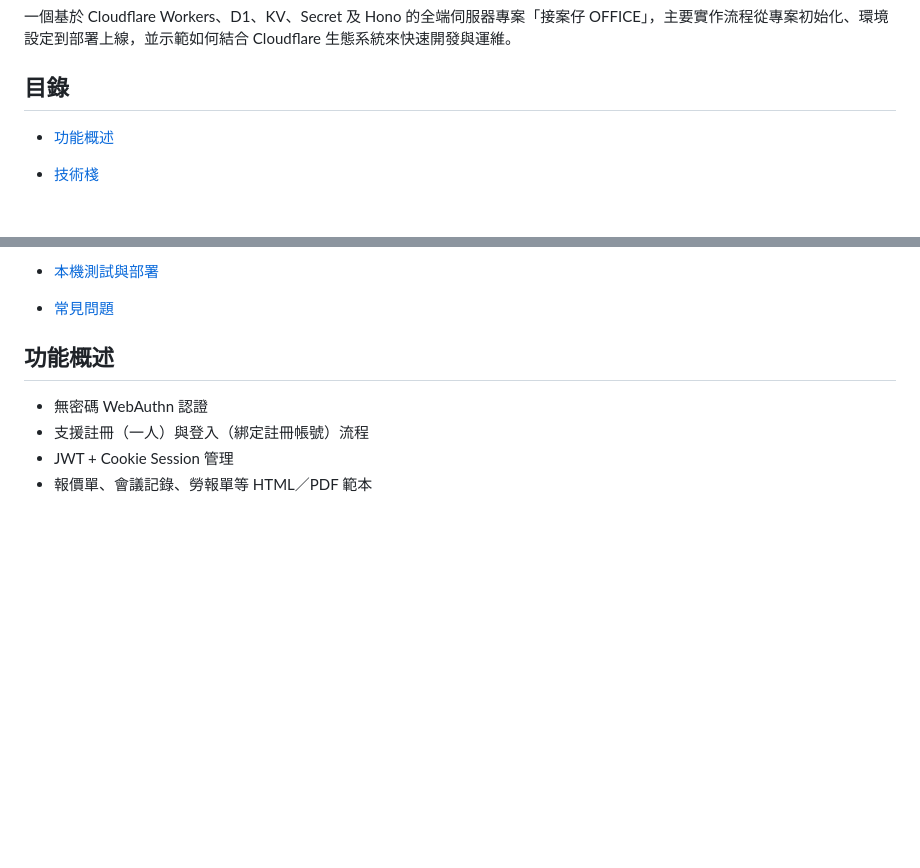
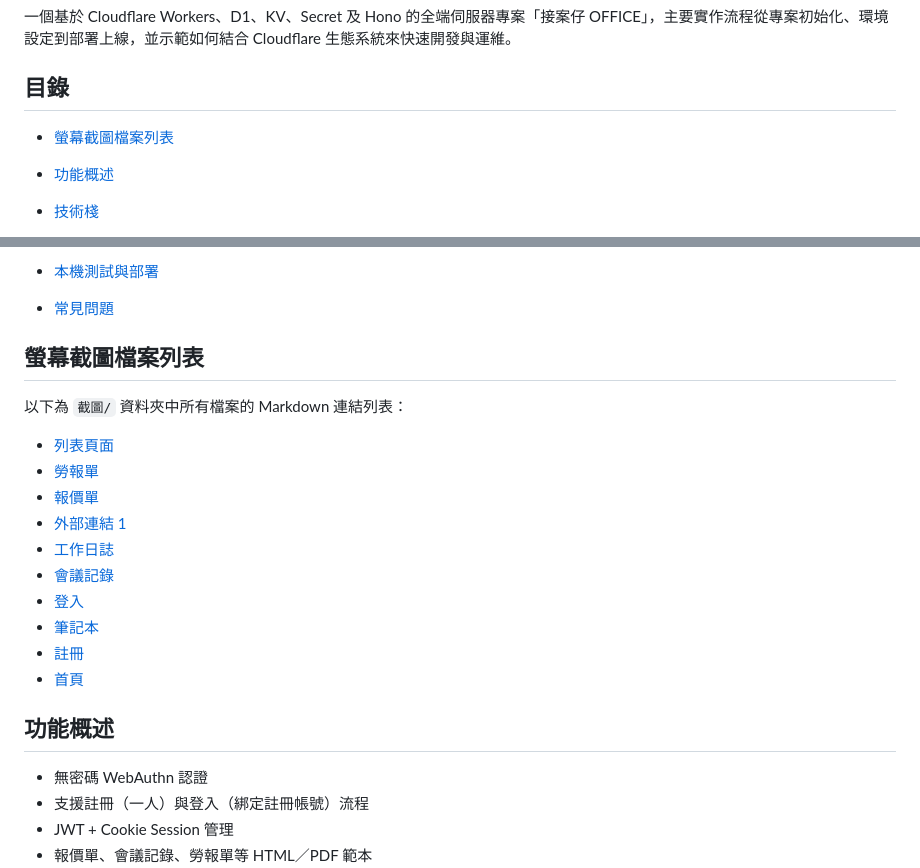
Before and after one commit to lazyjerry/pro-dig-studio, a Markdown page: README.md, 2 parts joined by grey strips. Drawn GitHub-style; blank space fills up the shorter version.

```diff
--- a/README.md
+++ b/README.md
@@ -4,6 +4,7 @@
 
 ## 目錄
 
+- [螢幕截圖檔案列表](#螢幕截圖檔案列表)
 - [功能概述](#功能概述)
 - [技術棧](#技術棧)
 - [先決需求](#先決需求)
@@ -21,6 +22,21 @@
 
 - [本機測試與部署](#本機測試與部署)
 - [常見問題](#常見問題)
+
+## 螢幕截圖檔案列表
+
+以下為 `截圖/` 資料夾中所有檔案的 Markdown 連結列表：
+
+- [列表頁面](截圖/列表頁面.png)
+- [勞報單](截圖/勞報單.png)
+- [報價單](截圖/報價單.png)
+- [外部連結 1](截圖/外部連結1.png)
+- [工作日誌](截圖/工作日誌.png)
+- [會議記錄](截圖/會議記錄.png)
+- [登入](截圖/登入.png)
+- [筆記本](截圖/筆記本.png)
+- [註冊](截圖/註冊.png)
+- [首頁](截圖/首頁.png)
 
 ## 功能概述
 
```
